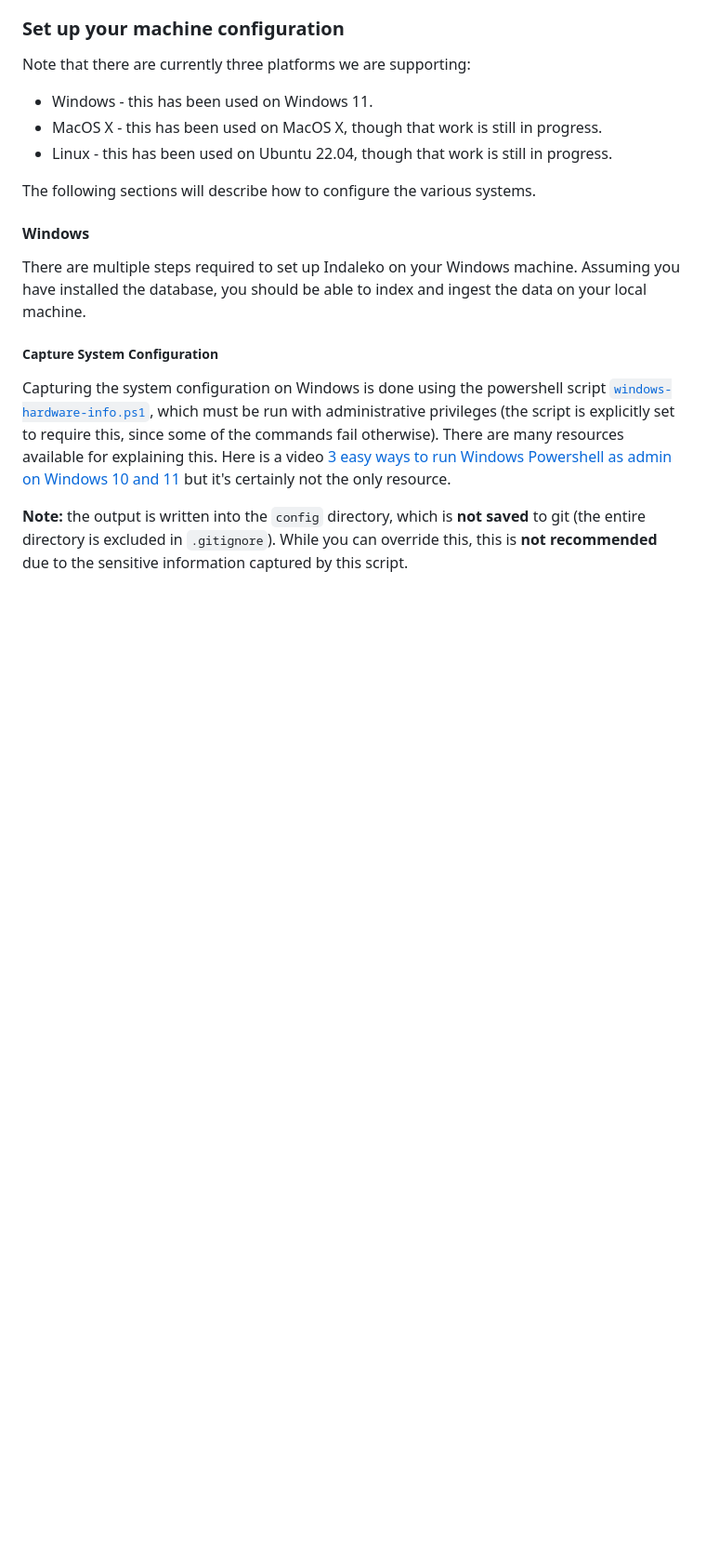
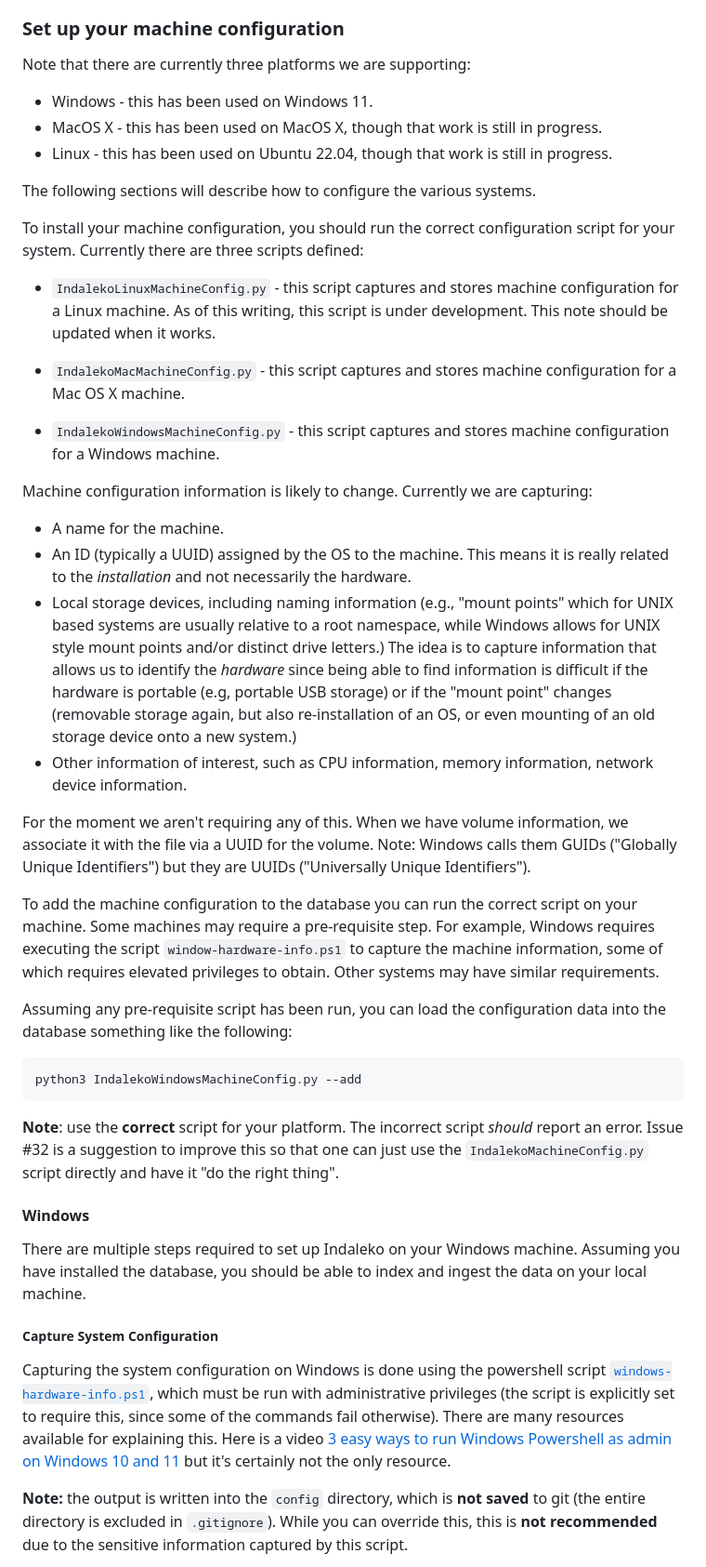
Before and after one commit to ubc-systopia/Indaleko, a Markdown page: README.md, the part around the change. Shown: that part at 93% size. GitHub-like rendering; blank space fills up the shorter version.

Commit message:
Issue #32 is about improving the machine config script.  This change explicitly talks about what to do for now, with hopes this will be fixed better in the future.

````diff
--- a/README.md
+++ b/README.md
@@ -270,6 +270,59 @@ Note that there are currently three platforms we are supporting:
 
 The following sections will describe how to configure the various systems.
 
+To install your machine configuration, you should run the correct configuration
+script for your system.  Currently there are three scripts defined:
+
+* `IndalekoLinuxMachineConfig.py` - this script captures and stores machine
+  configuration for a Linux machine.  As of this writing, this script is under
+  development.  This note should be updated when it works.
+
+* `IndalekoMacMachineConfig.py` - this script captures and stores machine
+  configuration for a Mac OS X machine.
+
+* `IndalekoWindowsMachineConfig.py` - this script captures and stores machine
+  configuration for a Windows machine.
+
+Machine configuration information is likely to change.  Currently we are
+capturing:
+
+* A name for the machine.
+* An ID (typically a UUID) assigned by the OS to the machine.  This means it is
+  really related to the _installation_ and not necessarily the hardware.
+* Local storage devices, including naming information (e.g., "mount points"
+  which for UNIX based systems are usually relative to a root namespace, while
+  Windows allows for UNIX style mount points and/or distinct drive letters.)
+  The idea is to capture information that allows us to identify the _hardware_
+  since being able to find information is difficult if the hardware is portable
+  (e.g, portable USB storage) or if the "mount point" changes (removable storage
+  again, but also re-installation of an OS, or even mounting of an old storage
+  device onto a new system.)
+* Other information of interest, such as CPU information, memory information,
+  network device information.
+
+For the moment we aren't requiring any of this.  When we have volume
+information, we associate it with the file via a UUID for the volume.  Note:
+Windows calls them GUIDs ("Globally Unique Identifiers") but they are UUIDs
+("Universally Unique Identifiers").
+
+To add the machine configuration to the database you can run the correct script
+on your machine.  Some machines may require a pre-requisite step.  For example,
+Windows requires executing the script `window-hardware-info.ps1` to capture the
+machine information, some of which requires elevated privileges to obtain. Other
+systems may have similar requirements.
+
+Assuming any pre-requisite script has been run, you can load the configuration
+data into the database something like the following:
+
+```sh
+python3 IndalekoWindowsMachineConfig.py --add
+```
+
+**Note**: use the **correct** script for your platform.  The incorrect script
+_should_ report an error. Issue #32 is a suggestion to improve this so that one can just use the
+`IndalekoMachineConfig.py` script directly and have it "do the right thing".
+
+
 #### Windows
 
 There are multiple steps required to set up Indaleko on your Windows machine.
````
